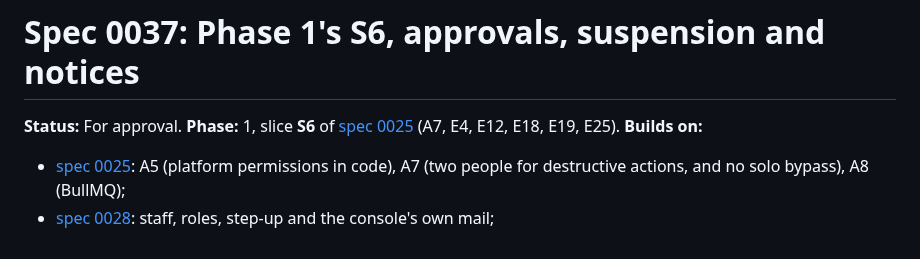
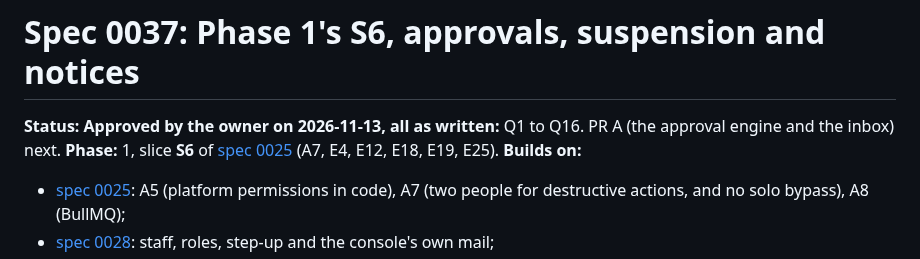
Before and after one commit to w1t3ack3r/univarse, a Markdown page: docs/specs/0037-approvals-suspension-notices.md, the part around the change. Rendered like a GitHub page.

Commit message:
docs(platform): spec 0037 approved by the owner
Co-Authored-By: Claude Opus 5.5 <noreply@anthropic.com>

```diff
--- a/docs/specs/0037-approvals-suspension-notices.md
+++ b/docs/specs/0037-approvals-suspension-notices.md
@@ -1,6 +1,6 @@
 # Spec 0037: Phase 1's S6, approvals, suspension and notices
 
-**Status:** For approval.
+**Status:** **Approved by the owner on 2026-11-13, all as written:** Q1 to Q16. PR A (the approval engine and the inbox) next.
 **Phase:** 1, slice **S6** of [spec 0025](0025-phase-1-control-plane.md) (A7, E4, E12, E18, E19, E25).
 **Builds on:**
 
```
Also changed, not shown: docs/18-roadmap.md (+1 -1 lines).
